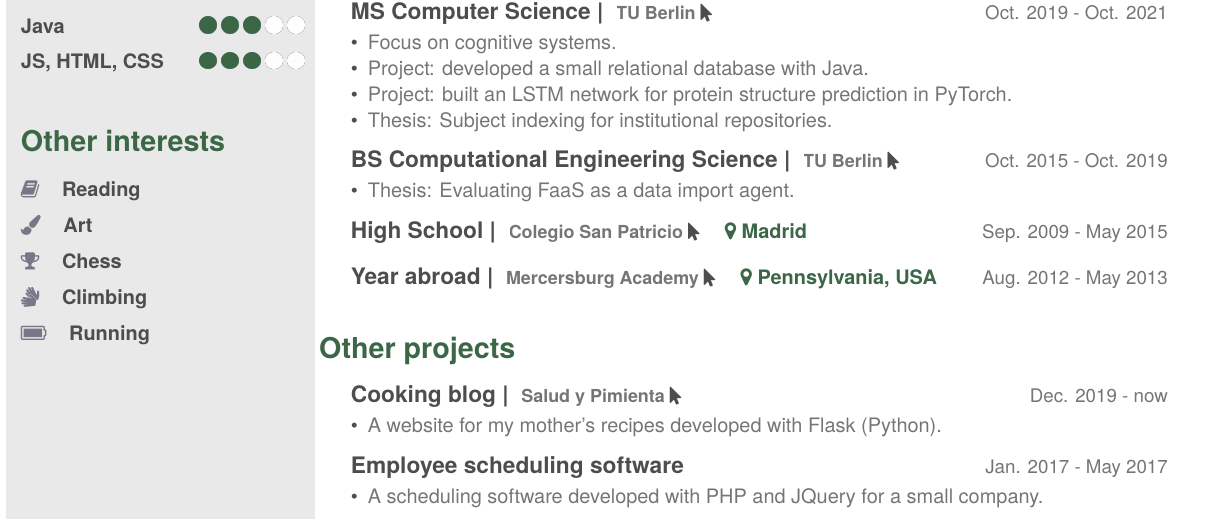
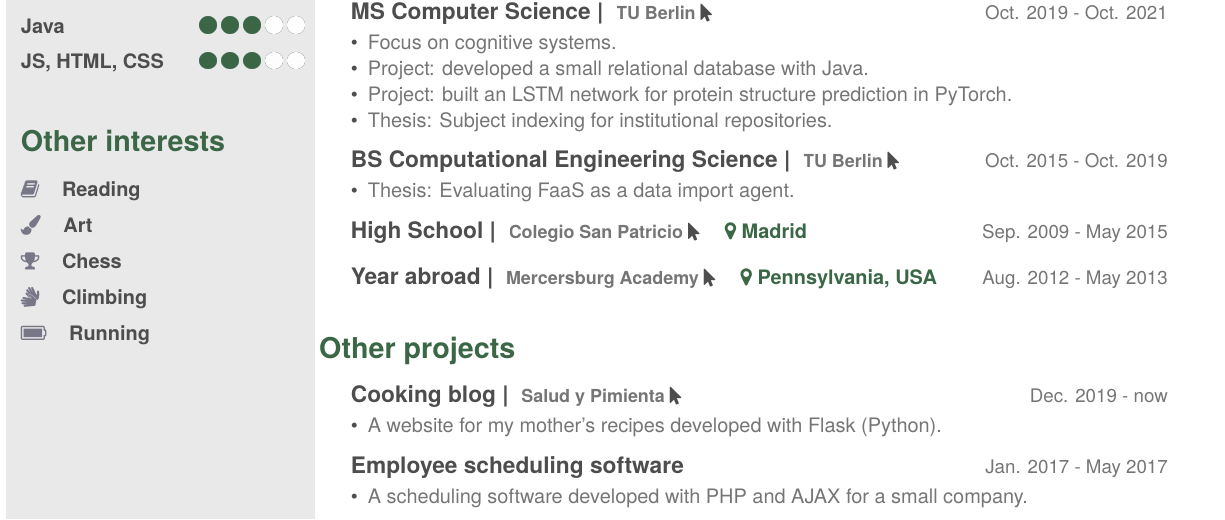
Before and after one commit to carlosfranzreb/cv, a LaTeX document (main.tex): part of page 1 of 2, cut so that both start at the same text. Compiled offline with XeLaTeX.

Commit message:
Change text of the scheduling software.

```diff
--- a/main.tex
+++ b/main.tex
@@ -303,7 +303,7 @@ I am interested in algorithms, especially those that learn from data. I find the
     {}
     {\jobspace
     \begin{itemize}[leftmargin=*, itemsep = 0.1em]
-        \item A scheduling software developed with PHP and JQuery for a small company.\\
+        \item A scheduling software developed with PHP and AJAX for a small company.\\
     \end{itemize}}
     \vspace{-4mm}
 \end{entrylist}
```
